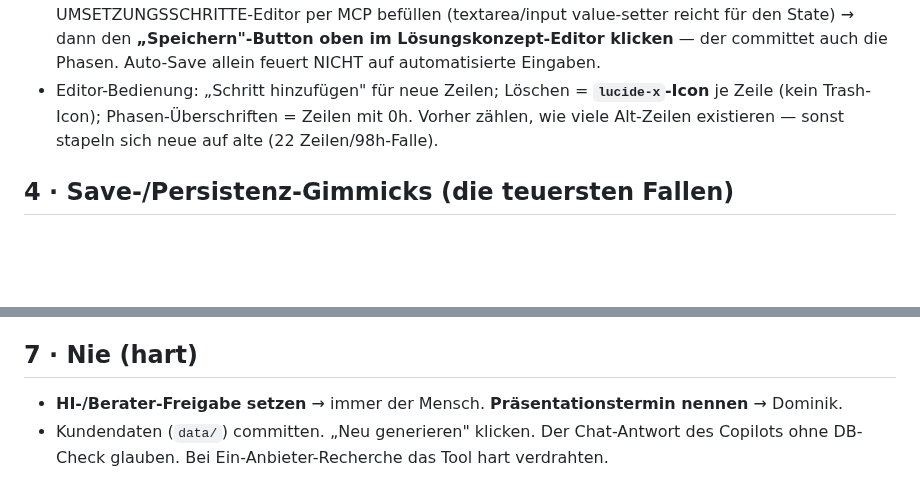
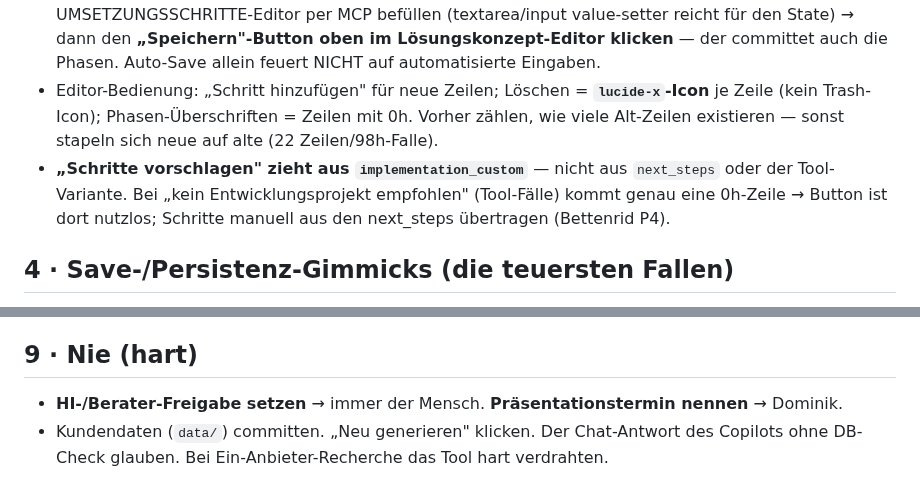
Before and after one commit to psquared-development/psquared-skills, a Markdown page: skills/understand_processflow_rules_and_gimmicks/SKILL.md, 2 parts joined by grey strips. Rendered like a GitHub page; blank space fills up the shorter version.

```diff
--- a/skills/understand_processflow_rules_and_gimmicks/SKILL.md
+++ b/skills/understand_processflow_rules_and_gimmicks/SKILL.md
@@ -70,6 +70,9 @@ Bei Widerspruch gilt: neueste User-Anweisung > dieser Skill > Default.
 - Editor-Bedienung: „Schritt hinzufügen" für neue Zeilen; Löschen = **`lucide-x`-Icon** je Zeile
   (kein Trash-Icon); Phasen-Überschriften = Zeilen mit 0h. Vorher zählen, wie viele Alt-Zeilen
   existieren — sonst stapeln sich neue auf alte (22 Zeilen/98h-Falle).
+- **„Schritte vorschlagen" zieht aus `implementation_custom`** — nicht aus `next_steps` oder der
+  Tool-Variante. Bei „kein Entwicklungsprojekt empfohlen" (Tool-Fälle) kommt genau eine 0h-Zeile
+  → Button ist dort nutzlos; Schritte manuell aus den next_steps übertragen (Bettenrid P4).
 
 ## 4 · Save-/Persistenz-Gimmicks (die teuersten Fallen)
 
@@ -121,7 +176,7 @@ Bei Widerspruch gilt: neueste User-Anweisung > dieser Skill > Default.
   Quelltext sauber ≠ Rendering sauber. Farb-Logik: magenta=Individualsoftware, grün=neues Tool,
   schwarz=Bestand, grau=Akteur.
 
-## 7 · Nie (hart)
+## 9 · Nie (hart)
 
 - **HI-/Berater-Freigabe setzen** → immer der Mensch. **Präsentationstermin nennen** → Dominik.
 - Kundendaten (`data/`) committen. „Neu generieren" klicken. Der Chat-Antwort des Copilots ohne
```
Also changed, not shown: other parts of skills/understand_processflow_rules_and_gimmicks/SKILL.md (+54 -2 lines).
